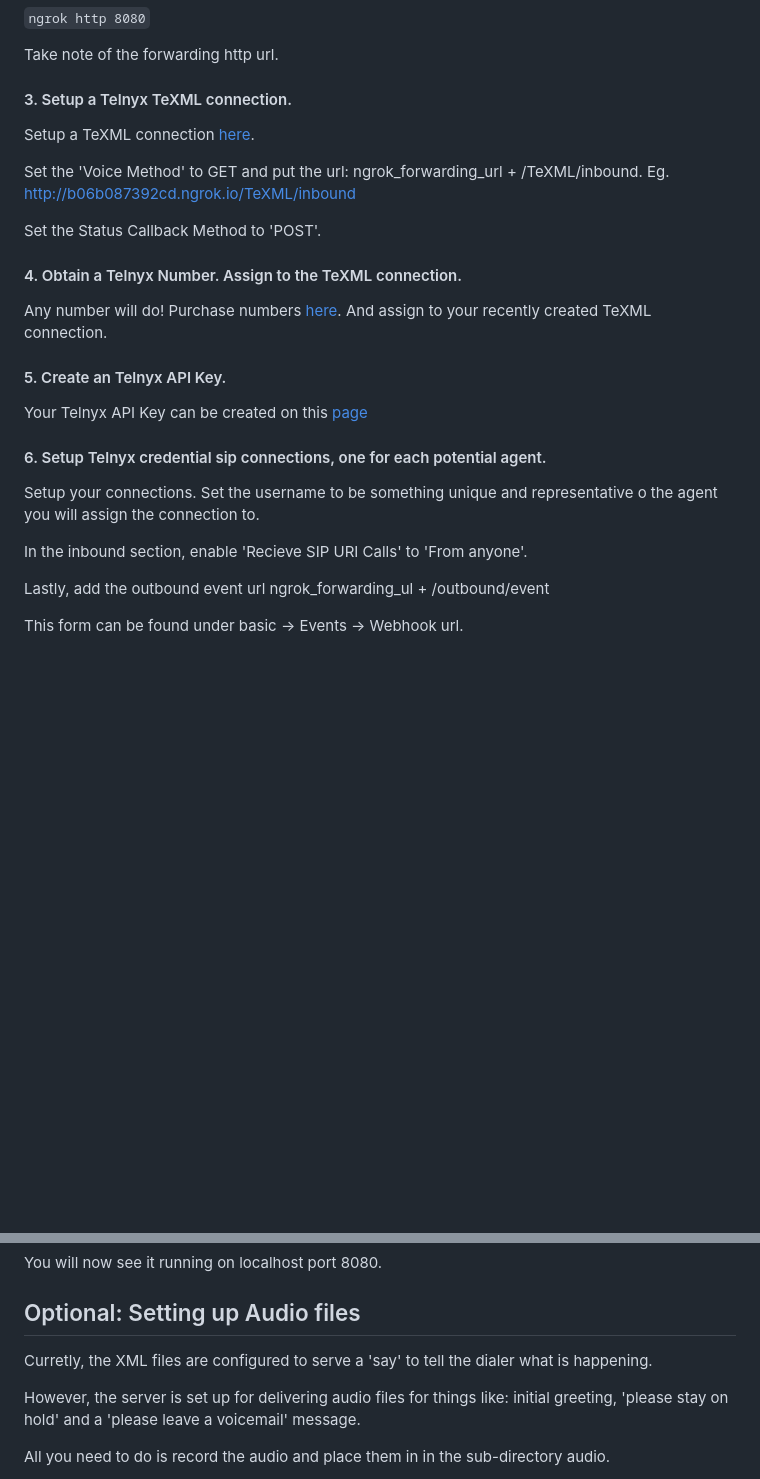
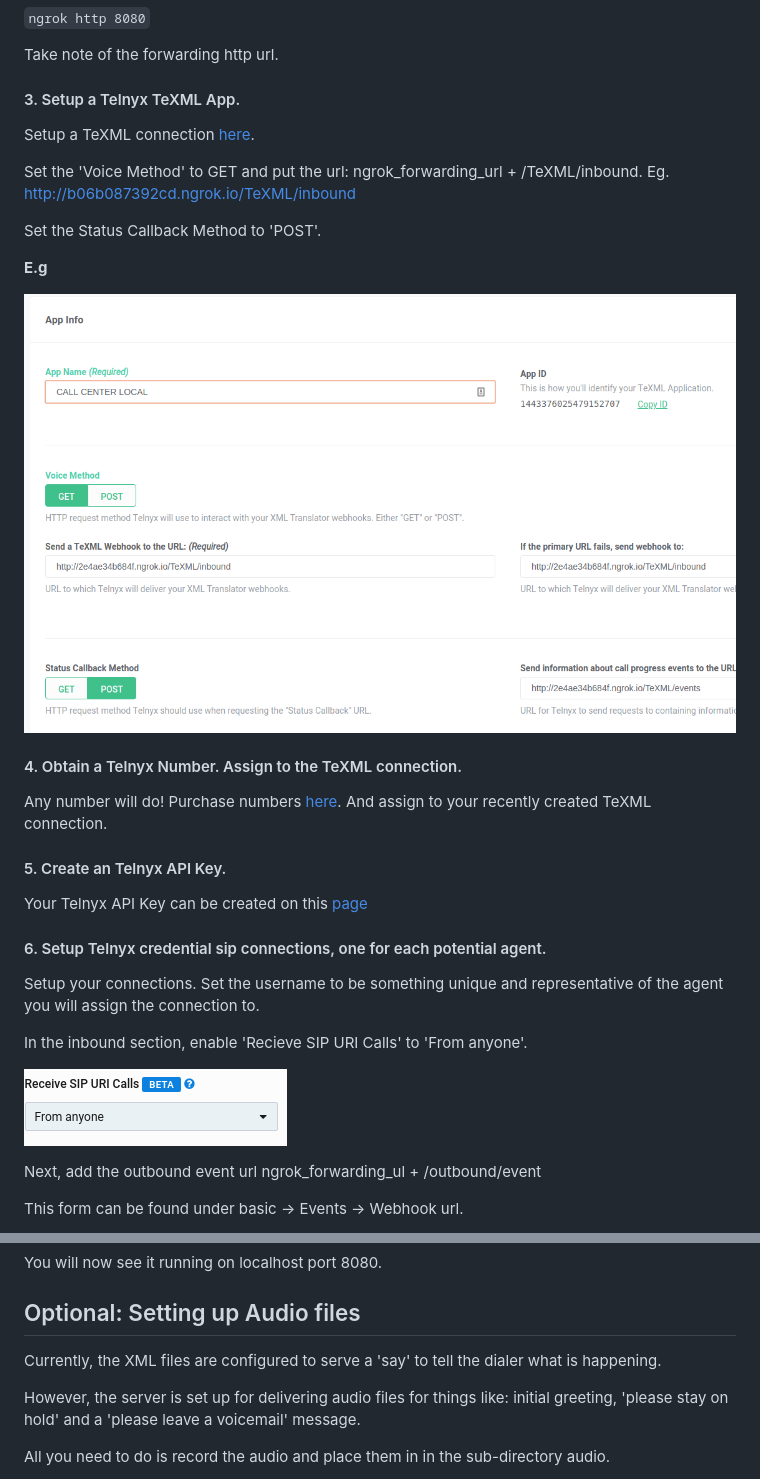
Before and after one commit to team-telnyx/demo-python-telnyx, a Markdown page: call-center-texml/README.md, 2 parts joined by grey strips. Rendered like a GitHub page; pictures changed too: call-center-texml/imgs/enable_sip_uri.png (added), call-center-texml/imgs/texml_app.png (added); blank space fills up the shorter version.

Commit message:
Adding images to README

```diff
--- a/call-center-texml/README.md
+++ b/call-center-texml/README.md
@@ -26,13 +26,17 @@ Run:
 
  Take note of the forwarding http url.
 
-#### 3. Setup a Telnyx TeXML connection.
+#### 3. Setup a Telnyx TeXML App.
 
 Setup a TeXML connection [here](https://portal.telnyx.com/#/app/call-control/texml).
 
 Set the 'Voice Method' to GET and put the url: ngrok_forwarding_url + /TeXML/inbound. Eg. http://b06b087392cd.ngrok.io/TeXML/inbound
 
 Set the Status Callback Method to 'POST'.
+
+**E.g**
+
+![TeXML APP](imgs/texml_app.png)
 
 #### 4. Obtain a Telnyx Number. Assign to the TeXML connection.
 
@@ -45,10 +49,12 @@ Your Telnyx API Key can be created on this [page](https://portal.telnyx.com/#/ap
 
 #### 6. Setup Telnyx credential sip connections, one for each potential agent.
 
-Setup your connections. Set the username to be something unique and representative o the agent you will assign the connection to.
+Setup your connections. Set the username to be something unique and representative of the agent you will assign the connection to.
 
 In the inbound section, enable 'Recieve SIP URI Calls' to 'From anyone'.
 
-Lastly, add the outbound event url ngrok_forwarding_ul + /outbound/event
+![SIP connection uri](imgs/enable_sip_uri.png)
+
+Next, add the outbound event url ngrok_forwarding_ul + /outbound/event
 
 This form can be found under basic -> Events -> Webhook url.
@@ -118,7 +132,7 @@ You will now see it running on localhost port 8080.
 
 ## Optional: Setting up Audio files
 
-Curretly, the XML files are configured to serve a 'say' to tell the dialer what is happening.
+Currently, the XML files are configured to serve a 'say' to tell the dialer what is happening.
 
 However, the server is set up for delivering audio files for things like: initial greeting, 'please stay on hold' and a 'please leave a voicemail' message.
 
```
Also changed, not shown: other parts of call-center-texml/README.md (+8 -0 lines), README.md (+0 -2 lines), call-center-texml/imgs/caller_id.png (added), call-center-texml/imgs/outbound_events.png (added).
